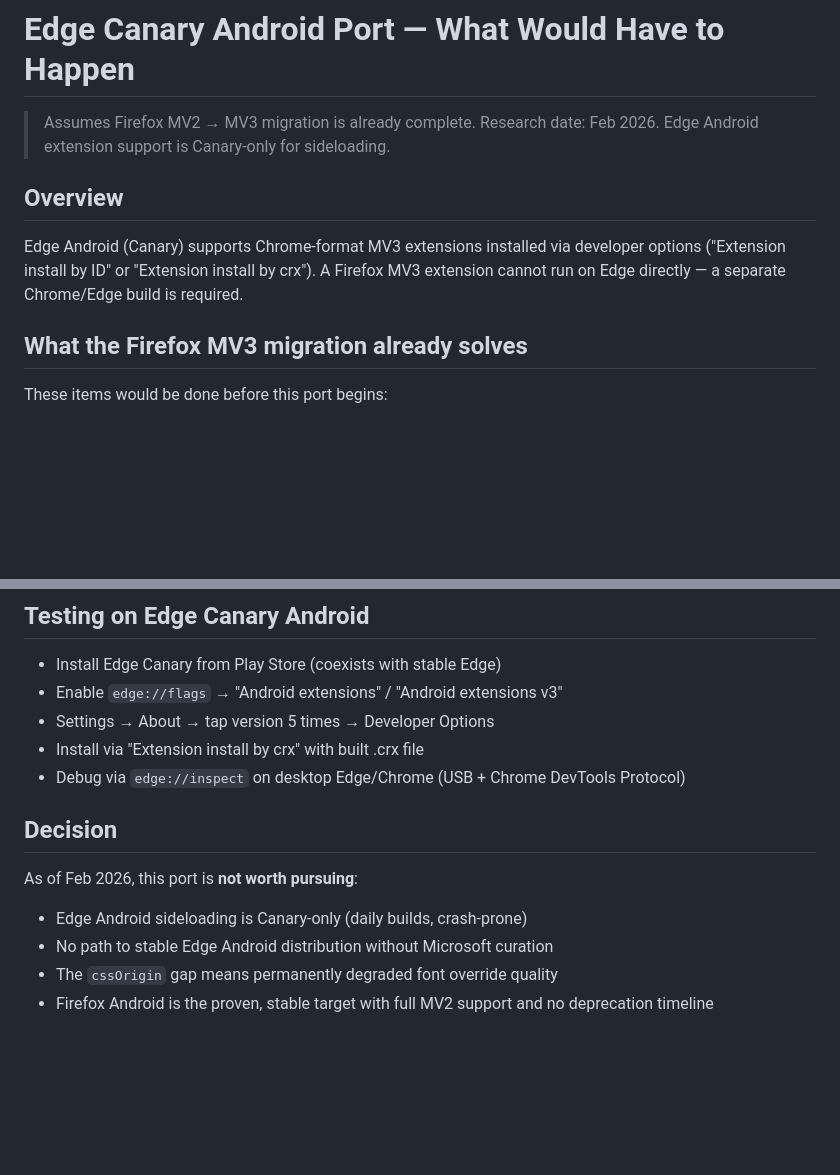
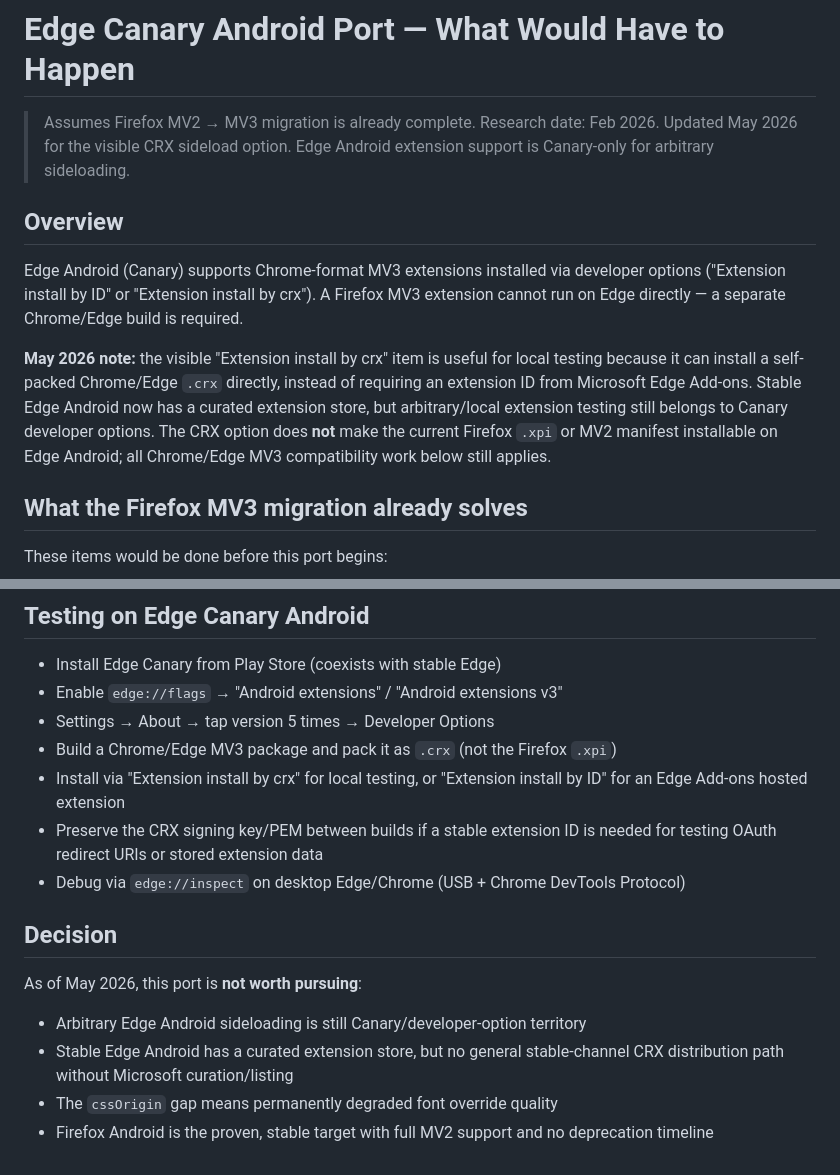
Before and after one commit to defmikekoh/a-font-face-off, a Markdown page: docs/archive/EDGE_CANARY_PORT.md, 2 parts joined by grey strips. Drawn GitHub-style; blank space fills up the shorter version.

Commit message:
doc: edge canary update

```diff
--- a/docs/archive/EDGE_CANARY_PORT.md
+++ b/docs/archive/EDGE_CANARY_PORT.md
@@ -1,11 +1,14 @@
 # Edge Canary Android Port — What Would Have to Happen
 
 > Assumes Firefox MV2 → MV3 migration is already complete.
-> Research date: Feb 2026. Edge Android extension support is Canary-only for sideloading.
+> Research date: Feb 2026. Updated May 2026 for the visible CRX sideload option.
+> Edge Android extension support is Canary-only for arbitrary sideloading.
 
 ## Overview
 
 Edge Android (Canary) supports Chrome-format MV3 extensions installed via developer options ("Extension install by ID" or "Extension install by crx"). A Firefox MV3 extension cannot run on Edge directly — a separate Chrome/Edge build is required.
+
+**May 2026 note:** the visible "Extension install by crx" item is useful for local testing because it can install a self-packed Chrome/Edge `.crx` directly, instead of requiring an extension ID from Microsoft Edge Add-ons. Stable Edge Android now has a curated extension store, but arbitrary/local extension testing still belongs to Canary developer options. The CRX option does **not** make the current Firefox `.xpi` or MV2 manifest installable on Edge Android; all Chrome/Edge MV3 compatibility work below still applies.
 
 ## What the Firefox MV3 migration already solves
 
@@ -123,13 +126,15 @@ Platform-specific code:
 - Install Edge Canary from Play Store (coexists with stable Edge)
 - Enable `edge://flags` → "Android extensions" / "Android extensions v3"
 - Settings → About → tap version 5 times → Developer Options
-- Install via "Extension install by crx" with built .crx file
+- Build a Chrome/Edge MV3 package and pack it as `.crx` (not the Firefox `.xpi`)
+- Install via "Extension install by crx" for local testing, or "Extension install by ID" for an Edge Add-ons hosted extension
+- Preserve the CRX signing key/PEM between builds if a stable extension ID is needed for testing OAuth redirect URIs or stored extension data
 - Debug via `edge://inspect` on desktop Edge/Chrome (USB + Chrome DevTools Protocol)
 
 ## Decision
 
-As of Feb 2026, this port is **not worth pursuing**:
-- Edge Android sideloading is Canary-only (daily builds, crash-prone)
-- No path to stable Edge Android distribution without Microsoft curation
+As of May 2026, this port is **not worth pursuing**:
+- Arbitrary Edge Android sideloading is still Canary/developer-option territory
+- Stable Edge Android has a curated extension store, but no general stable-channel CRX distribution path without Microsoft curation/listing
 - The `cssOrigin` gap means permanently degraded font override quality
 - Firefox Android is the proven, stable target with full MV2 support and no deprecation timeline
```
